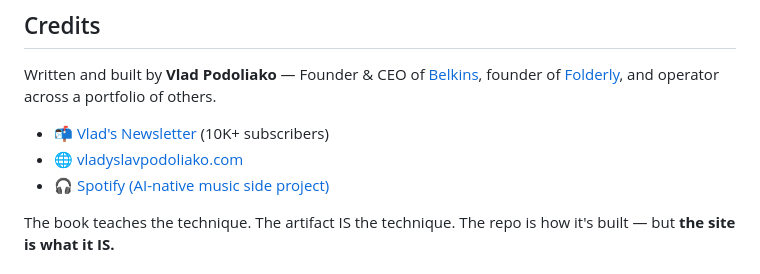
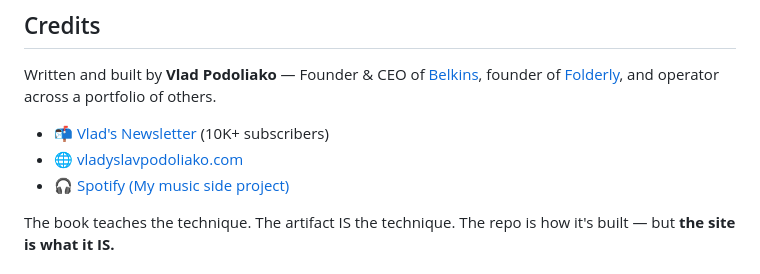
Before and after one commit to Belkins/ai-dive-deep, a Markdown page: README.md, the part around the change. Rendered like a GitHub page.

```diff
--- a/README.md
+++ b/README.md
@@ -149,7 +149,7 @@ of others.
 
 - 📬 [Vlad's Newsletter](https://www.vladsnewsletter.com) (10K+ subscribers)
 - 🌐 [vladyslavpodoliako.com](https://vladyslavpodoliako.com)
-- 🎧 [Spotify (AI-native music side project)](https://open.spotify.com/artist/48kwMgLHicP6nqaI8Xc3rN)
+- 🎧 [Spotify (My music side project)](https://open.spotify.com/artist/48kwMgLHicP6nqaI8Xc3rN)
 
 The book teaches the technique. The artifact IS the technique. The repo is
 how it's built — but **the site is what it IS.**
```
